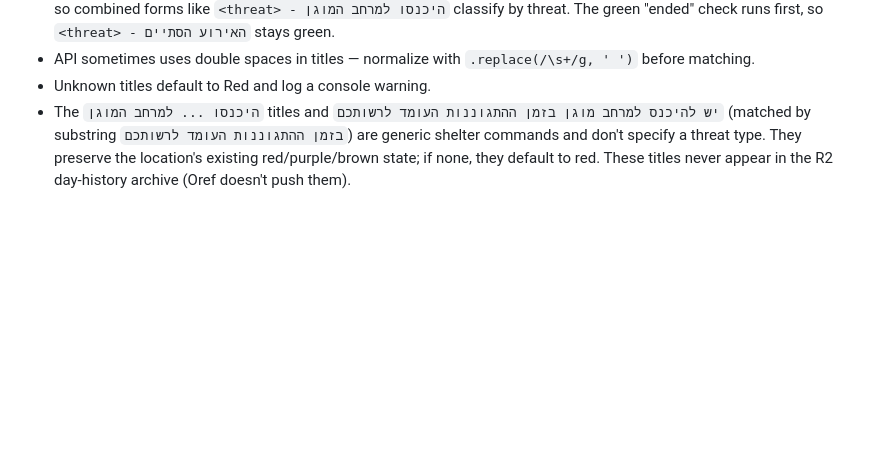
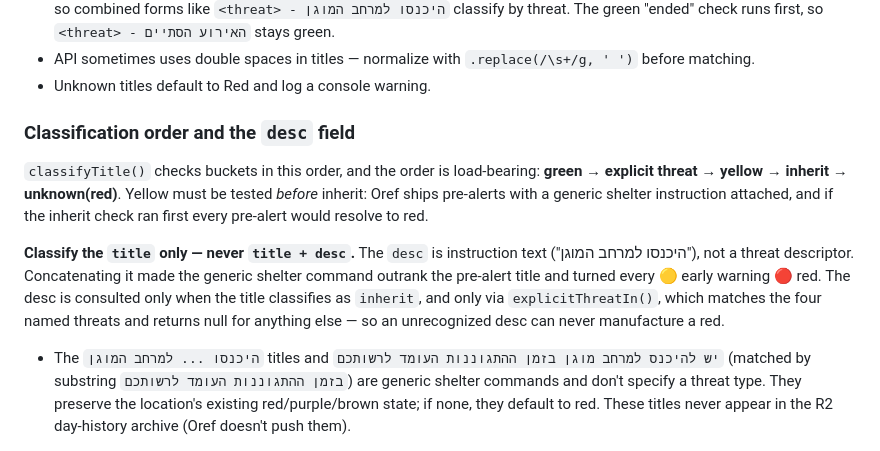
Before and after one commit to o29mxuhta/claude-test, a Markdown page: CLAUDE.md, the part around the change. Drawn GitHub-style; blank space fills up the shorter version.

```diff
--- a/CLAUDE.md
+++ b/CLAUDE.md
@@ -152,6 +152,20 @@ Do **not** use `cat`/`category` for classification — the same number is reused
 - Threat titles (red `ירי רקטות וטילים`, purple `חדירת כלי טיס עוין`, brown `חדירת מחבלים`) are matched by **substring**, so combined forms like `<threat> - היכנסו למרחב המוגן` classify by threat. The green "ended" check runs first, so `<threat> - האירוע הסתיים` stays green.
 - API sometimes uses double spaces in titles — normalize with `.replace(/\s+/g, ' ')` before matching.
 - Unknown titles default to Red and log a console warning.
+
+### Classification order and the `desc` field
+
+`classifyTitle()` checks buckets in this order, and the order is load-bearing:
+**green → explicit threat → yellow → inherit → unknown(red)**. Yellow must be tested
+*before* inherit: Oref ships pre-alerts with a generic shelter instruction attached, and if
+the inherit check ran first every pre-alert would resolve to red.
+
+**Classify the `title` only — never `title + desc`.** The `desc` is instruction text
+("היכנסו למרחב המוגן"), not a threat descriptor. Concatenating it made the generic shelter
+command outrank the pre-alert title and turned every 🟡 early warning 🔴 red. The desc is
+consulted only when the title classifies as `inherit`, and only via `explicitThreatIn()`,
+which matches the four named threats and returns null for anything else — so an
+unrecognized desc can never manufacture a red.
 - The `היכנסו ... למרחב המוגן` titles and `יש להיכנס למרחב מוגן בזמן ההתגוננות העומד לרשותכם` (matched by substring `בזמן ההתגוננות העומד לרשותכם`) are generic shelter commands and don't specify a threat type. They preserve the location's existing red/purple/brown state; if none, they default to red. These titles never appear in the R2 day-history archive (Oref doesn't push them).
 
 ### Extended History API
```
